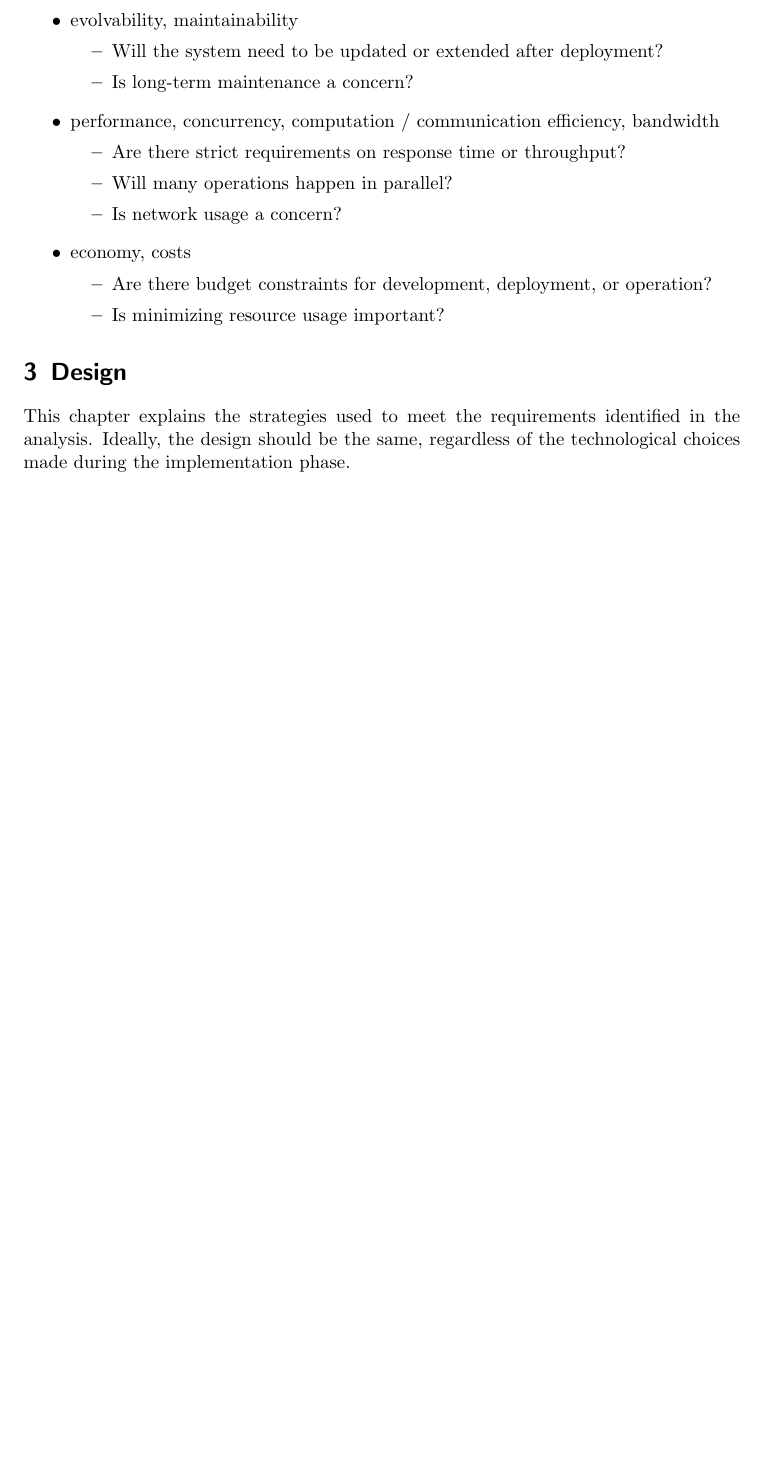
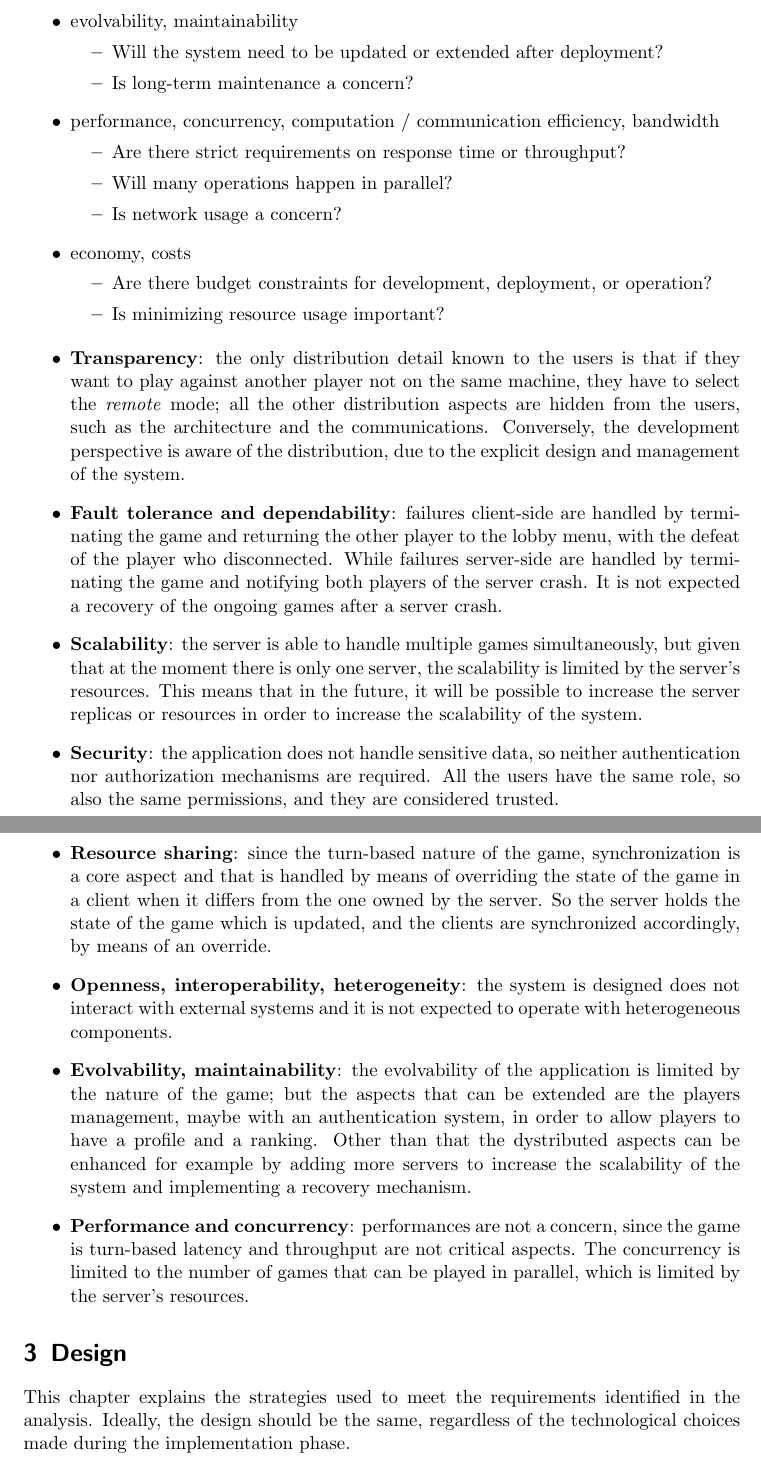
Before and after one commit to FilippoPracucci/Tic-Tac-Toe-final-report, a LaTeX paper (distributed-systems-final-report.tex): part of page 5 of 10 before the commit and two parts of pages 6 and 7 of 12 after it, the two joined at a grey line, cut so that both start at the same text, the shorter picture padded with empty space. Compiled offline with pdfLaTeX.

Commit message:
feat: write section 2

```diff
--- a/distributed-systems-final-report.tex
+++ b/distributed-systems-final-report.tex
@@ -249,6 +280,36 @@ Motivate which distributed system features are relevant for your project, and wh
     \item Are there budget constraints for development, deployment, or operation?
     \item Is minimizing resource usage important?
   \end{itemize}
+\end{itemize}
+
+\begin{itemize}
+  \item \textbf{Transparency}: the only distribution detail known to the users is that if they want to play against
+  another player not on the same machine, they have to select the \textit{remote} mode; all the other distribution
+  aspects are hidden from the users, such as the architecture and the communications. Conversely, the development
+  perspective is aware of the distribution, due to the explicit design and management of the system.
+  \item \textbf{Fault tolerance and dependability}: failures client-side are handled by terminating the game and
+  returning the other player to the lobby menu, with the defeat of the player who disconnected. While failures
+  server-side are handled by terminating the game and notifying both players of the server crash. It is not
+  expected a recovery of the ongoing games after a server crash.
+  \item \textbf{Scalability}: the server is able to handle multiple games simultaneously, but given that at the moment
+  there is only one server, the scalability is limited by the server's resources. This means that in the future,
+  it will be possible to increase the server replicas or resources in order to increase the scalability of the system.
+  \item \textbf{Security}: the application does not handle sensitive data, so neither authentication nor authorization
+  mechanisms are required. All the users have the same role, so also the same permissions, and they are considered
+  trusted.
+  \item \textbf{Resource sharing}: since the turn-based nature of the game, synchronization is a core aspect and that
+  is handled by means of overriding the state of the game in a client when it differs from the one owned by the
+  server. So the server holds the state of the game which is updated, and the clients are synchronized accordingly,
+  by means of an override.
+  \item \textbf{Openness, interoperability, heterogeneity}: the system is designed does not interact with external
+  systems and it is not expected to operate with heterogeneous components.
+  \item \textbf{Evolvability, maintainability}: the evolvability of the application is limited by the nature of the
+  game; but the aspects that can be extended are the players management, maybe with an authentication system, in
+  order to allow players to have a profile and a ranking. Other than that the dystributed aspects can be enhanced
+  for example by adding more servers to increase the scalability of the system and implementing a recovery mechanism.
+  \item \textbf{Performance and concurrency}: performances are not a concern, since the game is turn-based latency and
+  throughput are not critical aspects. The concurrency is limited to the number of games that can be played in
+  parallel, which is limited by the server's resources.
 \end{itemize}
 
 \section{Design}\label{design}
```
Also changed, not shown: distributed-systems-final-report.tex (31 more changed lines).
